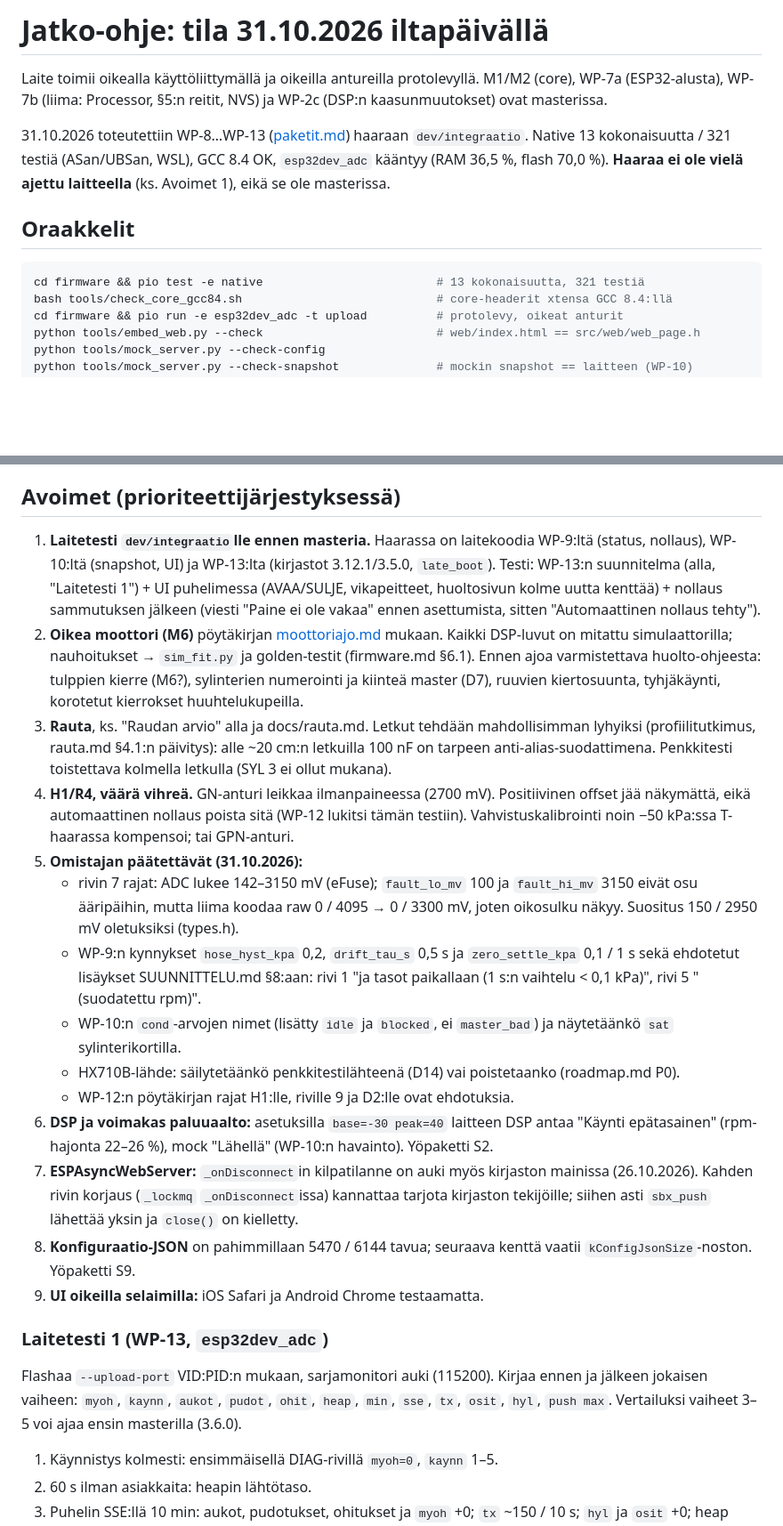
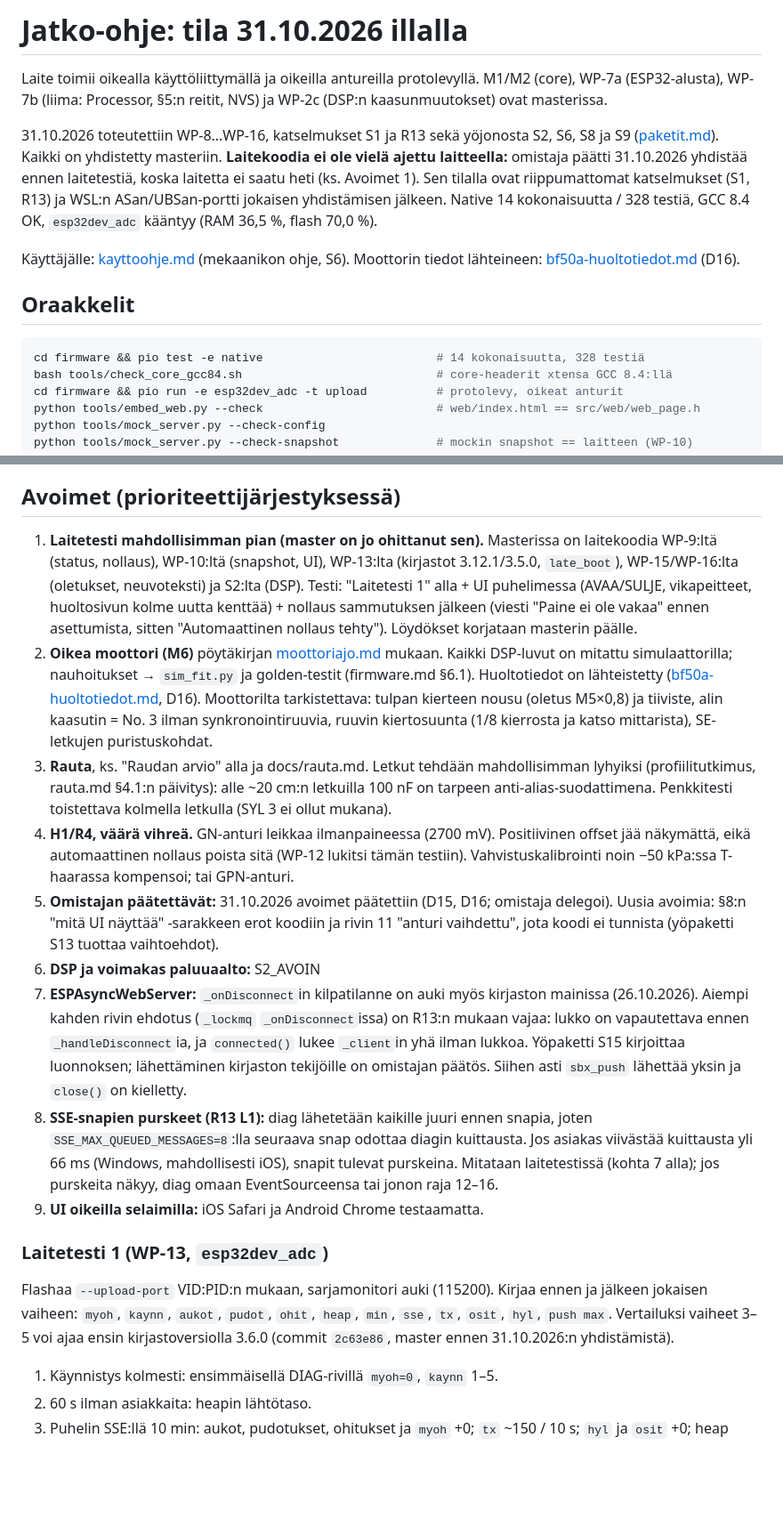
Before and after one commit to SpaceRodento/Suckboxx, a Markdown page: docs/jatko.md, 2 parts joined by grey strips. Shown at 89% size. Rendered like a GitHub page; blank space fills up the shorter version.

Commit message:
Orkestrointi 2026-10-31: jatko.md ja paketit.md (WP-15, WP-16, katselmukset), D15 kohta 6
Co-Authored-By: Claude Opus 5.5 <noreply@anthropic.com>

````diff
--- a/docs/jatko.md
+++ b/docs/jatko.md
@@ -1,18 +1,23 @@
-# Jatko-ohje: tila 31.10.2026 iltapäivällä
+# Jatko-ohje: tila 31.10.2026 illalla
 
 Laite toimii oikealla käyttöliittymällä ja oikeilla antureilla protolevyllä. M1/M2 (core),
 WP-7a (ESP32-alusta), WP-7b (liima: Processor, §5:n reitit, NVS) ja WP-2c (DSP:n
 kaasunmuutokset) ovat masterissa.
 
-31.10.2026 toteutettiin WP-8…WP-13 ([paketit.md](paketit.md)) haaraan `dev/integraatio`.
-Native 13 kokonaisuutta / 321 testiä (ASan/UBSan, WSL), GCC 8.4 OK, `esp32dev_adc` kääntyy
-(RAM 36,5 %, flash 70,0 %). **Haaraa ei ole vielä ajettu laitteella** (ks. Avoimet 1), eikä
-se ole masterissa.
+31.10.2026 toteutettiin WP-8…WP-16, katselmukset S1 ja R13 sekä yöjonosta S2, S6, S8 ja S9
+([paketit.md](paketit.md)). Kaikki on yhdistetty masteriin. **Laitekoodia ei ole vielä ajettu
+laitteella:** omistaja päätti 31.10.2026 yhdistää ennen laitetestiä, koska laitetta ei saatu
+heti (ks. Avoimet 1). Sen tilalla ovat riippumattomat katselmukset (S1, R13) ja WSL:n
+ASan/UBSan-portti jokaisen yhdistämisen jälkeen. Native 14 kokonaisuutta / 328 testiä, GCC 8.4
+OK, `esp32dev_adc` kääntyy (RAM 36,5 %, flash 70,0 %).
+
+Käyttäjälle: [kayttoohje.md](kayttoohje.md) (mekaanikon ohje, S6). Moottorin tiedot lähteineen:
+[bf50a-huoltotiedot.md](bf50a-huoltotiedot.md) (D16).
 
 ## Oraakkelit
 
 ```sh
-cd firmware && pio test -e native                         # 13 kokonaisuutta, 321 testiä
+cd firmware && pio test -e native                         # 14 kokonaisuutta, 328 testiä
 bash tools/check_core_gcc84.sh                            # core-headerit xtensa GCC 8.4:llä
 cd firmware && pio run -e esp32dev_adc -t upload          # protolevy, oikeat anturit
 python tools/embed_web.py --check                         # web/index.html == src/web/web_page.h
@@ -103,46 +116,46 @@ DSP EngineSim-penkissä (16 siementä, ennen → nyt): rpm-pudotus 3000 → 850
 
 ## Avoimet (prioriteettijärjestyksessä)
 
-1. **Laitetesti `dev/integraatio`lle ennen masteria.** Haarassa on laitekoodia WP-9:ltä
-   (status, nollaus), WP-10:ltä (snapshot, UI) ja WP-13:lta (kirjastot 3.12.1/3.5.0, `late_boot`).
-   Testi: WP-13:n suunnitelma (alla, "Laitetesti 1") + UI puhelimessa (AVAA/SULJE, vikapeitteet,
-   huoltosivun kolme uutta kenttää) + nollaus sammutuksen jälkeen (viesti "Paine ei ole vakaa"
-   ennen asettumista, sitten "Automaattinen nollaus tehty").
+1. **Laitetesti mahdollisimman pian (master on jo ohittanut sen).** Masterissa on laitekoodia
+   WP-9:ltä (status, nollaus), WP-10:ltä (snapshot, UI), WP-13:lta (kirjastot 3.12.1/3.5.0,
+   `late_boot`), WP-15/WP-16:lta (oletukset, neuvoteksti) ja S2:lta (DSP). Testi: "Laitetesti 1"
+   alla + UI puhelimessa (AVAA/SULJE, vikapeitteet, huoltosivun kolme uutta kenttää) + nollaus
+   sammutuksen jälkeen (viesti "Paine ei ole vakaa" ennen asettumista, sitten "Automaattinen
+   nollaus tehty"). Löydökset korjataan masterin päälle.
 2. **Oikea moottori (M6)** pöytäkirjan [moottoriajo.md](moottoriajo.md) mukaan. Kaikki DSP-luvut
    on mitattu simulaattorilla; nauhoitukset → `sim_fit.py` ja golden-testit (firmware.md §6.1).
-   Ennen ajoa varmistettava huolto-ohjeesta: tulppien kierre (M6?), sylinterien numerointi ja
-   kiinteä master (D7), ruuvien kiertosuunta, tyhjäkäynti, korotetut kierrokset huuhtelukupeilla.
+   Huoltotiedot on lähteistetty ([bf50a-huoltotiedot.md](bf50a-huoltotiedot.md), D16). Moottorilta
+   tarkistettava: tulpan kierteen nousu (oletus M5×0,8) ja tiiviste, alin kaasutin = No. 3 ilman
+   synkronointiruuvia, ruuvin kiertosuunta (1/8 kierrosta ja katso mittarista), SE-letkujen
+   puristuskohdat.
 3. **Rauta**, ks. "Raudan arvio" alla ja docs/rauta.md. Letkut tehdään mahdollisimman lyhyiksi
    (profiilitutkimus, rauta.md §4.1:n päivitys): alle ~20 cm:n letkuilla 100 nF on tarpeen
    anti-alias-suodattimena. Penkkitesti toistettava kolmella letkulla (SYL 3 ei ollut mukana).
 4. **H1/R4, väärä vihreä.** GN-anturi leikkaa ilmanpaineessa (2700 mV). Positiivinen offset
    jää näkymättä, eikä automaattinen nollaus poista sitä (WP-12 lukitsi tämän testiin).
    Vahvistuskalibrointi noin −50 kPa:ssa T-haarassa kompensoi; tai GPN-anturi.
-5. **Omistajan päätettävät (31.10.2026):**
-   - rivin 7 rajat: ADC lukee 142–3150 mV (eFuse); `fault_lo_mv` 100 ja `fault_hi_mv` 3150
-     eivät osu ääripäihin, mutta liima koodaa raw 0 / 4095 → 0 / 3300 mV, joten oikosulku
-     näkyy. Suositus 150 / 2950 mV oletuksiksi (types.h).
-   - WP-9:n kynnykset `hose_hyst_kpa` 0,2, `drift_tau_s` 0,5 s ja `zero_settle_kpa` 0,1 / 1 s
-     sekä ehdotetut lisäykset SUUNNITTELU.md §8:aan: rivi 1 "ja tasot paikallaan (1 s:n
-     vaihtelu < 0,1 kPa)", rivi 5 "(suodatettu rpm)".
-   - WP-10:n `cond`-arvojen nimet (lisätty `idle` ja `blocked`, ei `master_bad`) ja näytetäänkö
-     `sat` sylinterikortilla.
-   - HX710B-lähde: säilytetäänkö penkkitestilähteenä (D14) vai poistetaanko (roadmap.md P0).
-   - WP-12:n pöytäkirjan rajat H1:lle, riville 9 ja D2:lle ovat ehdotuksia.
-6. **DSP ja voimakas paluuaalto:** asetuksilla `base=-30 peak=40` laitteen DSP antaa
-   "Käynti epätasainen" (rpm-hajonta 22–26 %), mock "Lähellä" (WP-10:n havainto). Yöpaketti S2.
+5. **Omistajan päätettävät:** 31.10.2026 avoimet päätettiin (D15, D16; omistaja delegoi).
+   Uusia avoimia: §8:n "mitä UI näyttää" -sarakkeen erot koodiin ja rivin 11 "anturi
+   vaihdettu", jota koodi ei tunnista (yöpaketti S13 tuottaa vaihtoehdot).
+6. **DSP ja voimakas paluuaalto:** S2_AVOIN
 7. **ESPAsyncWebServer:** `_onDisconnect`in kilpatilanne on auki myös kirjaston mainissa
-   (26.10.2026). Kahden rivin korjaus (`_lockmq` `_onDisconnect`issa) kannattaa tarjota
-   kirjaston tekijöille; siihen asti `sbx_push` lähettää yksin ja `close()` on kielletty.
-8. **Konfiguraatio-JSON** on pahimmillaan 5470 / 6144 tavua; seuraava kenttä vaatii
-   `kConfigJsonSize`-noston. Yöpaketti S9.
+   (26.10.2026). Aiempi kahden rivin ehdotus (`_lockmq` `_onDisconnect`issa) on R13:n mukaan
+   vajaa: lukko on vapautettava ennen `_handleDisconnect`ia, ja `connected()` lukee `_client`in
+   yhä ilman lukkoa. Yöpaketti S15 kirjoittaa luonnoksen; lähettäminen kirjaston tekijöille on
+   omistajan päätös. Siihen asti `sbx_push` lähettää yksin ja `close()` on kielletty.
+8. **SSE-snapien purskeet (R13 L1):** diag lähetetään kaikille juuri ennen snapia, joten
+   `SSE_MAX_QUEUED_MESSAGES=8`:lla seuraava snap odottaa diagin kuittausta. Jos asiakas
+   viivästää kuittausta yli 66 ms (Windows, mahdollisesti iOS), snapit tulevat purskeina.
+   Mitataan laitetestissä (kohta 7 alla); jos purskeita näkyy, diag omaan EventSourceensa tai
+   jonon raja 12–16.
 9. **UI oikeilla selaimilla:** iOS Safari ja Android Chrome testaamatta.
 
 ### Laitetesti 1 (WP-13, `esp32dev_adc`)
 
 Flashaa `--upload-port` VID:PID:n mukaan, sarjamonitori auki (115200). Kirjaa ennen ja jälkeen
 jokaisen vaiheen: `myoh`, `kaynn`, `aukot`, `pudot`, `ohit`, `heap`, `min`, `sse`, `tx`, `osit`,
-`hyl`, `push max`. Vertailuksi vaiheet 3–5 voi ajaa ensin masterilla (3.6.0).
+`hyl`, `push max`. Vertailuksi vaiheet 3–5 voi ajaa ensin kirjastoversiolla 3.6.0 (commit
+`2c63e86`, master ennen 31.10.2026:n yhdistämistä).
 
 1. Käynnistys kolmesti: ensimmäisellä DIAG-rivillä `myoh=0`, `kaynn` 1–5.
 2. 60 s ilman asiakkaita: heapin lähtötaso.
````
Also changed, not shown: other parts of docs/jatko.md (+21 -1 lines), SUUNNITTELU.md (+6 -0 lines), docs/paketit.md (+1 -1 lines).
